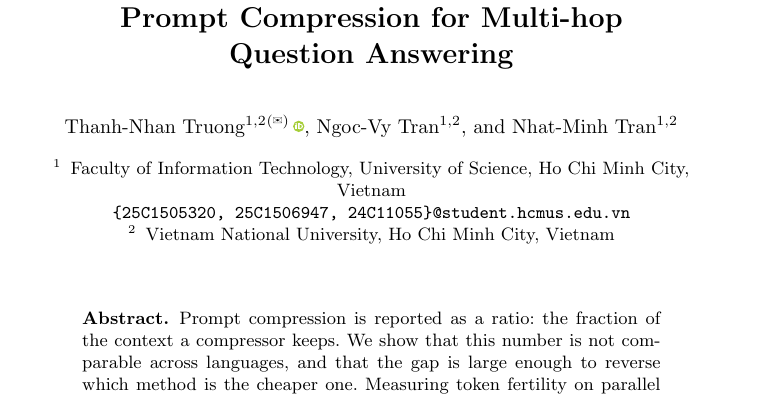
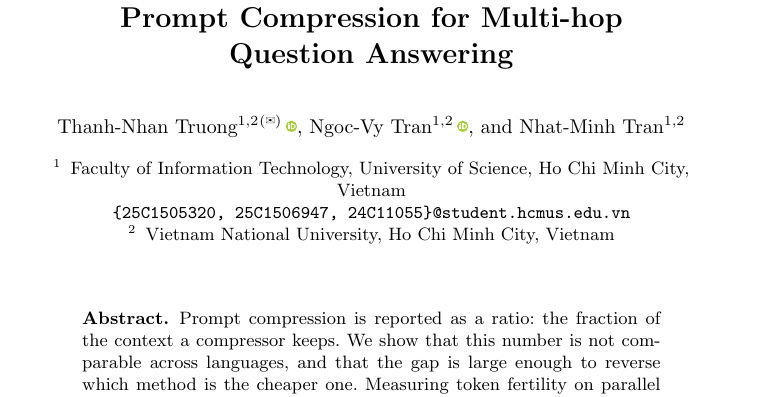
Before and after one commit to nhantrnh/ANLP-IterCOMP, a LaTeX paper (soict/paper.tex): part of page 1 of 14, cut so that both start at the same text. Compiled offline with pdfLaTeX.

Commit message:
Add Ngoc-Vy Tran's ORCID

```diff
--- a/soict/paper.tex
+++ b/soict/paper.tex
@@ -68,7 +68,7 @@
 \titlerunning{Beyond Nominal Ratios}
 
 \author{Thanh-Nhan Truong\inst{1,2}\textsuperscript{(\envelopeicon)}\orcidID{0009-0007-5012-7578} \and
-Ngoc-Vy Tran\inst{1,2} \and
+Ngoc-Vy Tran\inst{1,2}\orcidID{0009-0003-6339-7543} \and
 Nhat-Minh Tran\inst{1,2}}
 
 \authorrunning{T.-N. Truong et al.}
```
Also changed, not shown: soict/paper.pdf.
